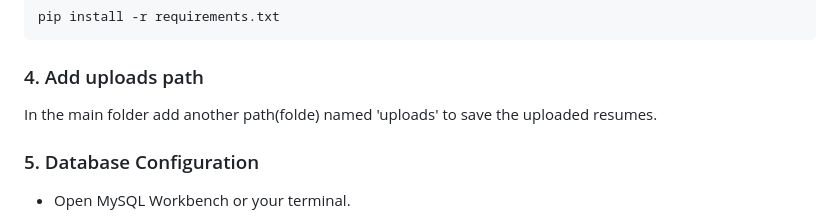
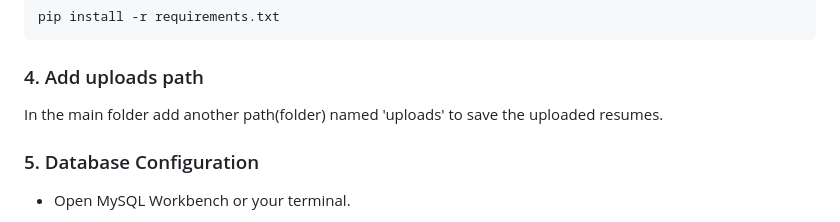
Before and after one commit to ayan-216/Align_Resume_Analyzer, a Markdown page: README.md, the part around the change. Drawn GitHub-style.

````diff
--- a/README.md
+++ b/README.md
@@ -60,7 +60,7 @@ source venv/bin/activate
 pip install -r requirements.txt
 ```
 ### 4. Add uploads path
-In the main folder add another path(folde) named 'uploads' to save the uploaded resumes.
+In the main folder add another path(folder) named 'uploads' to save the uploaded resumes.
 
 ### 5. Database Configuration
 * Open MySQL Workbench or your terminal.
````
